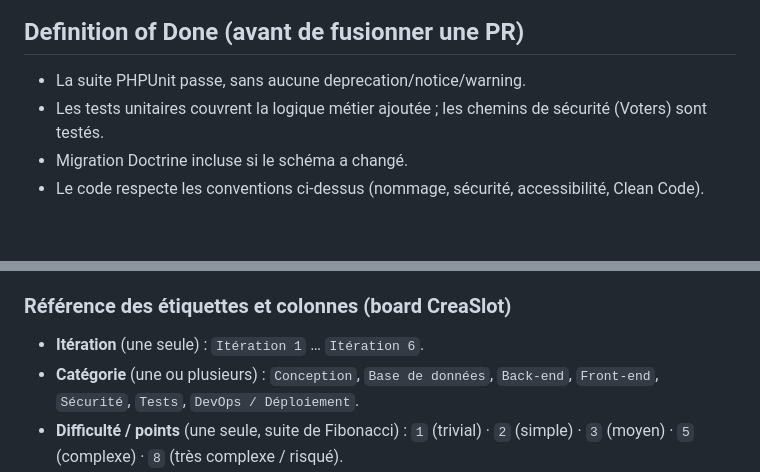
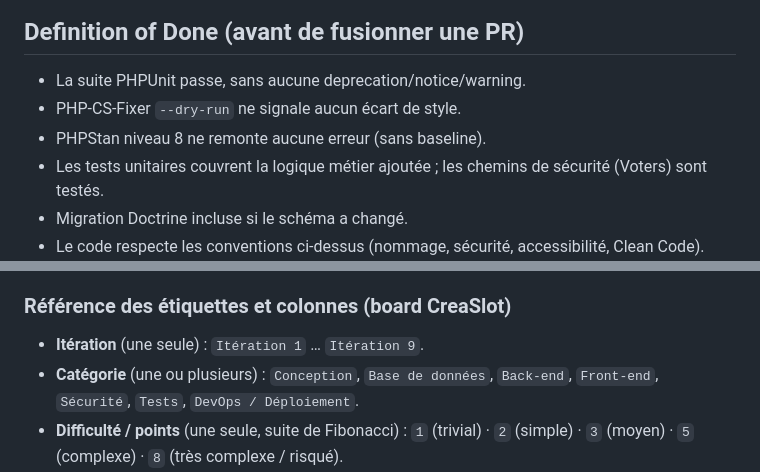
Before and after one commit to sgahovey/creaslot, a Markdown page: CLAUDE.md, 2 parts joined by grey strips. Drawn GitHub-style; blank space fills up the shorter version.

```diff
--- a/CLAUDE.md
+++ b/CLAUDE.md
@@ -212,6 +215,8 @@ Pour les créneaux côté Personnel, `SlotService::detecteChevauchements()` inte
 ## Definition of Done (avant de fusionner une PR)
 
 - La suite PHPUnit passe, sans aucune deprecation/notice/warning.
+- PHP-CS-Fixer `--dry-run` ne signale aucun écart de style.
+- PHPStan niveau 8 ne remonte aucune erreur (sans baseline).
 - Les tests unitaires couvrent la logique métier ajoutée ; les chemins de sécurité (Voters) sont testés.
 - Migration Doctrine incluse si le schéma a changé.
 - Le code respecte les conventions ci-dessus (nommage, sécurité, accessibilité, Clean Code).
@@ -294,7 +300,7 @@ Format :
 
 ### Référence des étiquettes et colonnes (board CreaSlot)
 
-- **Itération** (une seule) : `Itération 1` … `Itération 6`.
+- **Itération** (une seule) : `Itération 1` … `Itération 9`.
 - **Catégorie** (une ou plusieurs) : `Conception`, `Base de données`, `Back-end`, `Front-end`, `Sécurité`, `Tests`, `DevOps / Déploiement`.
 - **Difficulté / points** (une seule, suite de Fibonacci) : `1` (trivial) · `2` (simple) · `3` (moyen) · `5` (complexe) · `8` (très complexe / risqué).
 - **Colonne** (statut) : `Backlog` → `À faire` → `En cours` → `En test` → `Terminé`.
```
Also changed, not shown: other parts of CLAUDE.md (+14 -10 lines).
